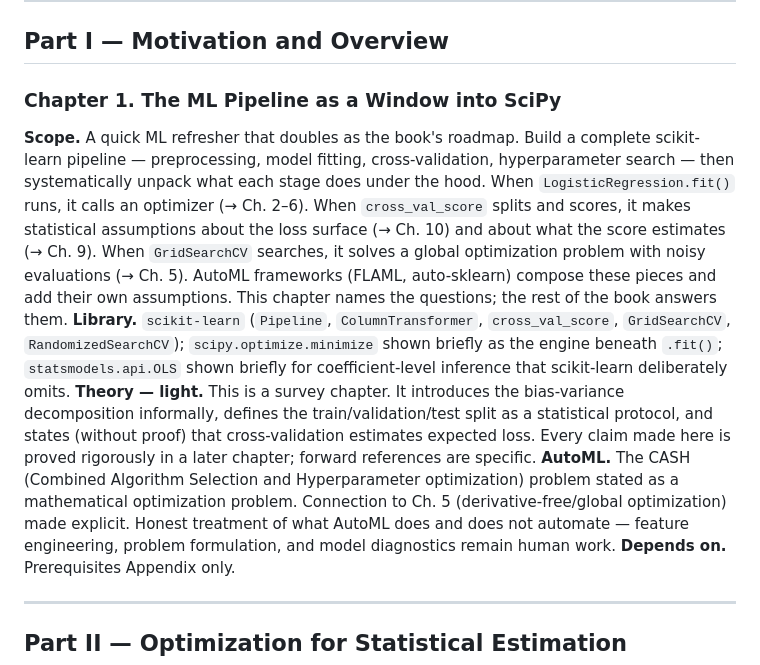
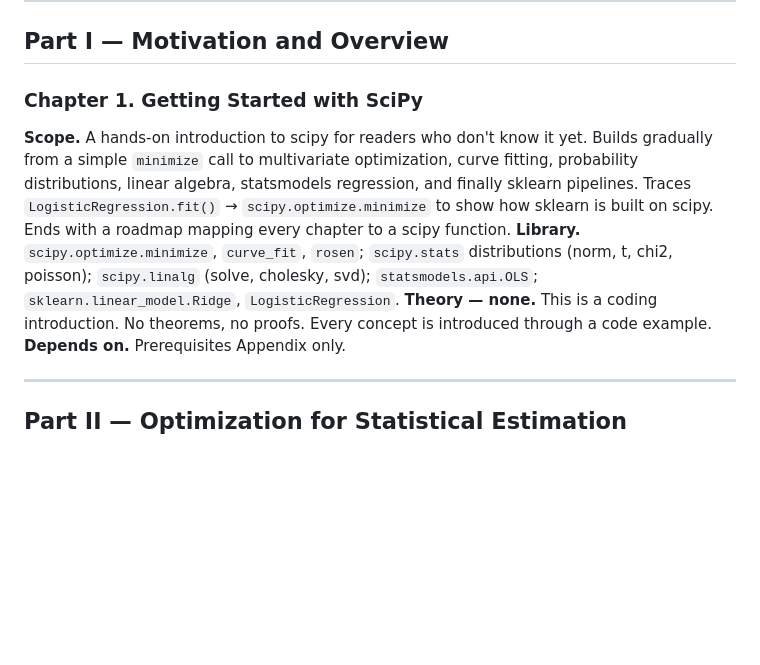
Before and after one commit to kundeng/bayeslearner-scikit-refresh, a Markdown page: CHAPTERS.md, the part around the change. Drawn GitHub-style; blank space fills up the shorter version.

Commit message:
Update CHAPTERS.md and STEERING.md for new Ch. 1 framing
Ch. 1 entry updated: 'Getting Started with SciPy' — hands-on intro,
no prior scipy knowledge assumed. STEERING.md §1.2 prerequisites
updated: scipy/statsmodels experience no longer assumed.

Co-Authored-By: Claude Opus 4.6 (1M context) <noreply@anthropic.com>

```diff
--- a/CHAPTERS.md
+++ b/CHAPTERS.md
@@ -10,11 +10,10 @@ Each entry specifies: scope, primary APIs, theoretical core, depth signals (what
 
 ## Part I — Motivation and Overview
 
-### Chapter 1. The ML Pipeline as a Window into SciPy
-**Scope.** A quick ML refresher that doubles as the book's roadmap. Build a complete scikit-learn pipeline — preprocessing, model fitting, cross-validation, hyperparameter search — then systematically unpack what each stage does under the hood. When `LogisticRegression.fit()` runs, it calls an optimizer (→ Ch. 2–6). When `cross_val_score` splits and scores, it makes statistical assumptions about the loss surface (→ Ch. 10) and about what the score estimates (→ Ch. 9). When `GridSearchCV` searches, it solves a global optimization problem with noisy evaluations (→ Ch. 5). AutoML frameworks (FLAML, auto-sklearn) compose these pieces and add their own assumptions. This chapter names the questions; the rest of the book answers them.
-**Library.** `scikit-learn` (`Pipeline`, `ColumnTransformer`, `cross_val_score`, `GridSearchCV`, `RandomizedSearchCV`); `scipy.optimize.minimize` shown briefly as the engine beneath `.fit()`; `statsmodels.api.OLS` shown briefly for coefficient-level inference that scikit-learn deliberately omits.
-**Theory — light.** This is a survey chapter. It introduces the bias-variance decomposition informally, defines the train/validation/test split as a statistical protocol, and states (without proof) that cross-validation estimates expected loss. Every claim made here is proved rigorously in a later chapter; forward references are specific.
-**AutoML.** The CASH (Combined Algorithm Selection and Hyperparameter optimization) problem stated as a mathematical optimization problem. Connection to Ch. 5 (derivative-free/global optimization) made explicit. Honest treatment of what AutoML does and does not automate — feature engineering, problem formulation, and model diagnostics remain human work.
+### Chapter 1. Getting Started with SciPy
+**Scope.** A hands-on introduction to scipy for readers who don't know it yet. Builds gradually from a simple `minimize` call to multivariate optimization, curve fitting, probability distributions, linear algebra, statsmodels regression, and finally sklearn pipelines. Traces `LogisticRegression.fit()` → `scipy.optimize.minimize` to show how sklearn is built on scipy. Ends with a roadmap mapping every chapter to a scipy function.
+**Library.** `scipy.optimize.minimize`, `curve_fit`, `rosen`; `scipy.stats` distributions (norm, t, chi2, poisson); `scipy.linalg` (solve, cholesky, svd); `statsmodels.api.OLS`; `sklearn.linear_model.Ridge`, `LogisticRegression`.
+**Theory — none.** This is a coding introduction. No theorems, no proofs. Every concept is introduced through a code example.
 **Depends on.** Prerequisites Appendix only.
 
 ---
```
Also changed, not shown: STEERING.md (+1 -1 lines).
